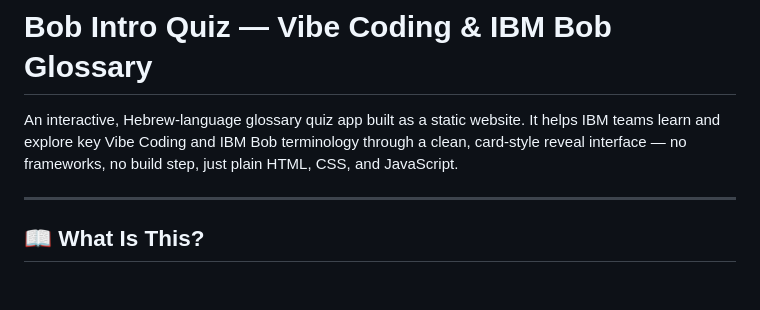
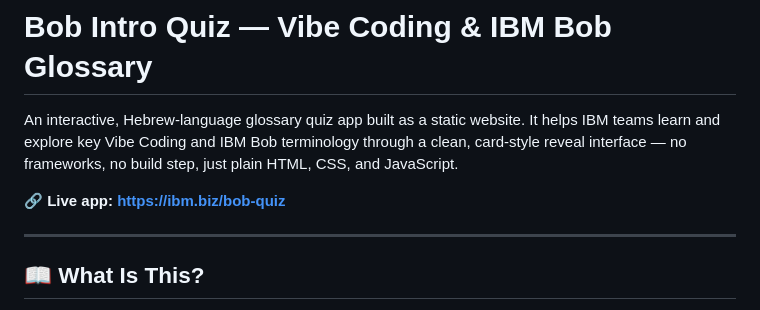
Before and after one commit to avivizel/bob-quiz, a Markdown page: README.md, the part around the change. Rendered like a GitHub page; blank space fills up the shorter version.

Commit message:
docs: add live app URL to README

```diff
--- a/README.md
+++ b/README.md
@@ -1,6 +1,8 @@
 # Bob Intro Quiz — Vibe Coding & IBM Bob Glossary
 
 An interactive, Hebrew-language glossary quiz app built as a static website. It helps IBM teams learn and explore key Vibe Coding and IBM Bob terminology through a clean, card-style reveal interface — no frameworks, no build step, just plain HTML, CSS, and JavaScript.
+
+🔗 **Live app: [https://ibm.biz/bob-quiz](https://ibm.biz/bob-quiz)**
 
 ---
 
```
